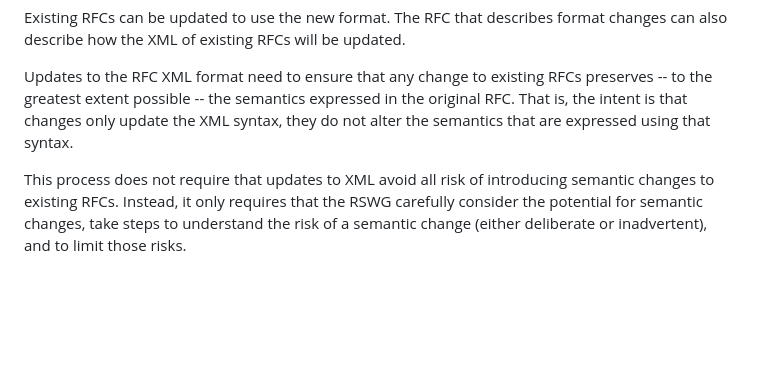
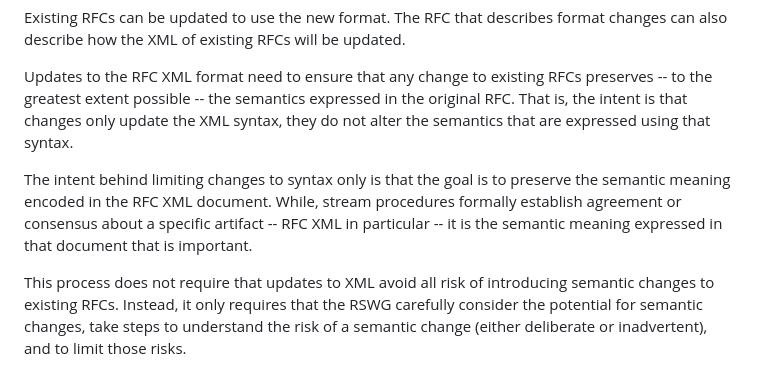
Before and after one commit to martinthomson/rfc-syntax-change, a Markdown page: draft-thomson-rswg-syntax-change.md, the part around the change. Rendered like a GitHub page; blank space fills up the shorter version.

Commit message:
Try to capture intent

```diff
--- a/draft-thomson-rswg-syntax-change.md
+++ b/draft-thomson-rswg-syntax-change.md
@@ -75,6 +75,12 @@ preserves -- to the greatest extent possible -- the semantics expressed in the
 original RFC.  That is, the intent is that changes only update the XML syntax,
 they do not alter the semantics that are expressed using that syntax.
 
+The intent behind limiting changes to syntax only is that the goal is to
+preserve the semantic meaning encoded in the RFC XML document.  While, stream
+procedures formally establish agreement or consensus about a specific artifact
+-- RFC XML in particular -- it is the semantic meaning expressed in that
+document that is important.
+
 This process does not require that updates to XML avoid all risk of introducing
 semantic changes to existing RFCs.  Instead, it only requires that the RSWG
 carefully consider the potential for semantic changes, take steps to understand
```
